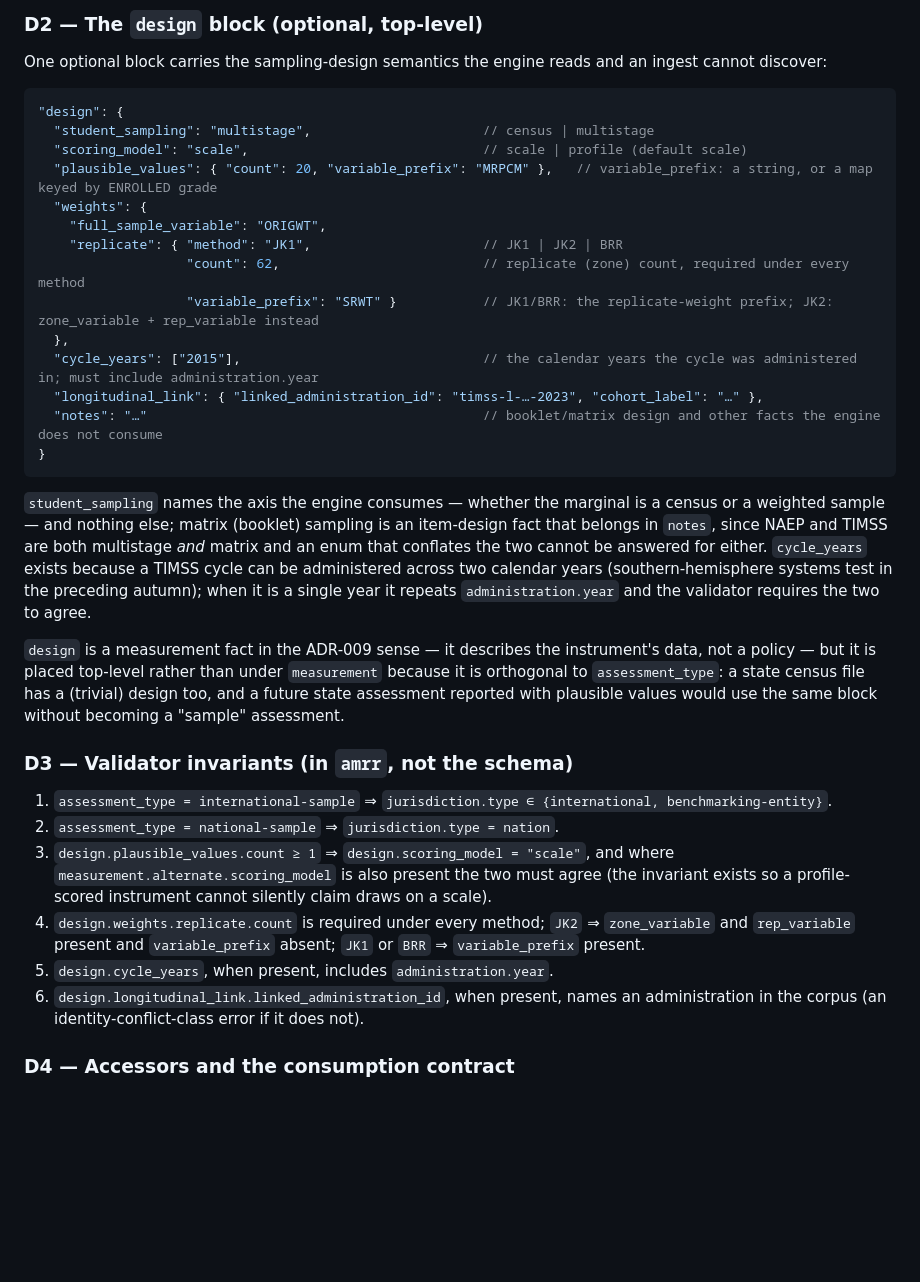
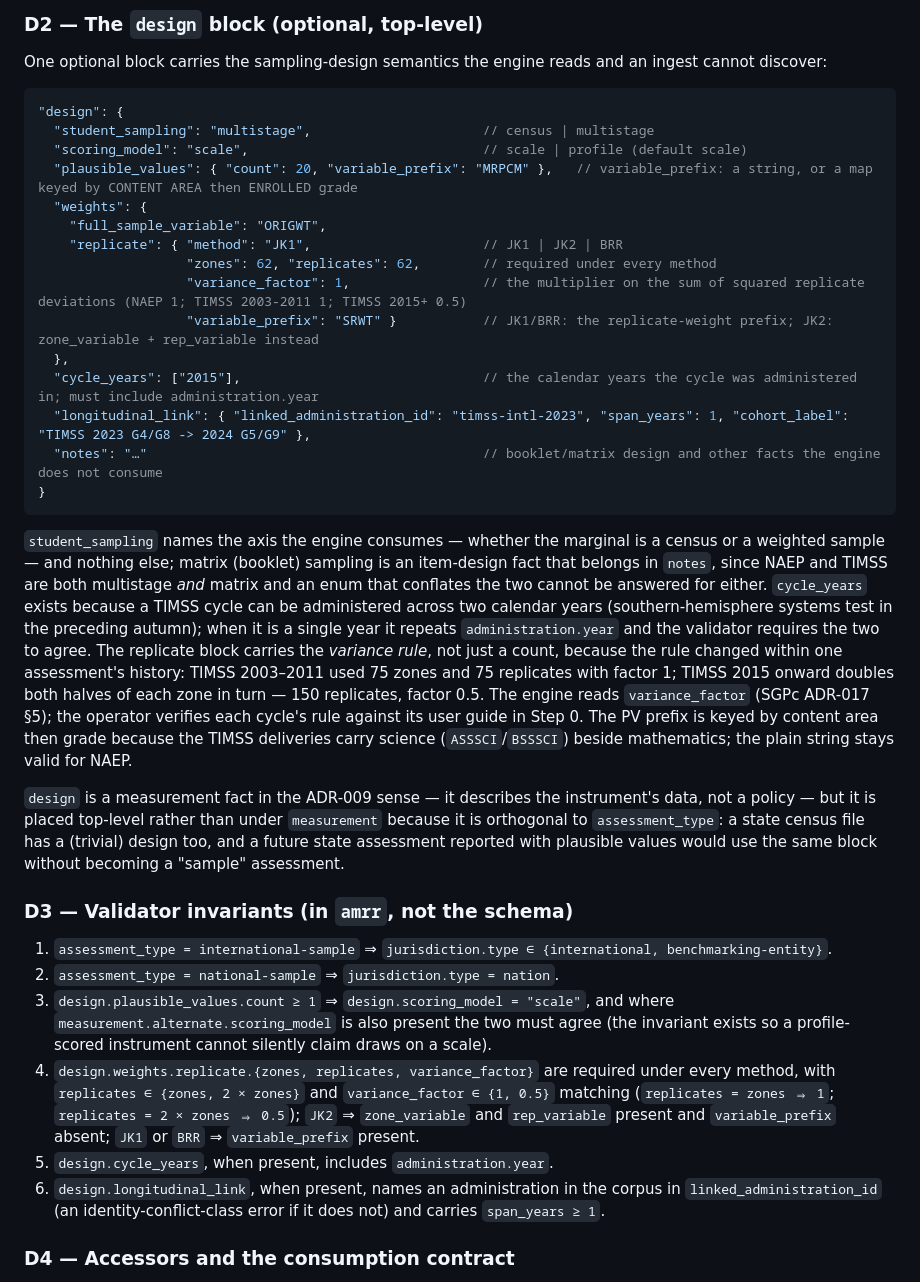
Before and after one commit to CenterForAssessment/assessment-metadata-registry, a Markdown page: wiki/decisions/013-national-international-assessments.md, the part around one of its changes. Rendered like a GitHub page; blank space fills up the shorter version.

````diff
--- a/wiki/decisions/013-national-international-assessments.md
+++ b/wiki/decisions/013-national-international-assessments.md
@@ -102,15 +102,16 @@ ingest cannot discover:
 "design": {
   "student_sampling": "multistage",                      // census | multistage
   "scoring_model": "scale",                              // scale | profile (default scale)
-  "plausible_values": { "count": 20, "variable_prefix": "MRPCM" },   // variable_prefix: a string, or a map keyed by ENROLLED grade
+  "plausible_values": { "count": 20, "variable_prefix": "MRPCM" },   // variable_prefix: a string, or a map keyed by CONTENT AREA then ENROLLED grade
   "weights": {
     "full_sample_variable": "ORIGWT",
     "replicate": { "method": "JK1",                      // JK1 | JK2 | BRR
-                   "count": 62,                          // replicate (zone) count, required under every method
+                   "zones": 62, "replicates": 62,        // required under every method
+                   "variance_factor": 1,                 // the multiplier on the sum of squared replicate deviations (NAEP 1; TIMSS 2003-2011 1; TIMSS 2015+ 0.5)
                    "variable_prefix": "SRWT" }           // JK1/BRR: the replicate-weight prefix; JK2: zone_variable + rep_variable instead
   },
   "cycle_years": ["2015"],                               // the calendar years the cycle was administered in; must include administration.year
-  "longitudinal_link": { "linked_administration_id": "timss-l-…-2023", "cohort_label": "…" },
+  "longitudinal_link": { "linked_administration_id": "timss-intl-2023", "span_years": 1, "cohort_label": "TIMSS 2023 G4/G8 -> 2024 G5/G9" },
   "notes": "…"                                           // booklet/matrix design and other facts the engine does not consume
 }
 ```
@@ -122,6 +123,13 @@ item-design fact that belongs in `notes`, since NAEP and TIMSS are both multista
 `cycle_years` exists because a TIMSS cycle can be administered across two calendar
 years (southern-hemisphere systems test in the preceding autumn); when it is a single
 year it repeats `administration.year` and the validator requires the two to agree.
+The replicate block carries the *variance rule*, not just a count, because the rule
+changed within one assessment's history: TIMSS 2003–2011 used 75 zones and 75
+replicates with factor 1; TIMSS 2015 onward doubles both halves of each zone in turn
+— 150 replicates, factor 0.5. The engine reads `variance_factor` (SGPc ADR-017 §5);
+the operator verifies each cycle's rule against its user guide in Step 0. The PV prefix
+is keyed by content area then grade because the TIMSS deliveries carry science
+(`ASSSCI`/`BSSSCI`) beside mathematics; the plain string stays valid for NAEP.
 
 `design` is a measurement fact in the ADR-009 sense — it describes the instrument's
 data, not a policy — but it is placed top-level rather than under `measurement`
@@ -137,12 +145,15 @@ the same block without becoming a "sample" assessment.
    `measurement.alternate.scoring_model` is also present the two must agree (the
    invariant exists so a profile-scored instrument cannot silently claim draws on a
    scale).
-4. `design.weights.replicate.count` is required under every method; `JK2` ⇒
+4. `design.weights.replicate.{zones, replicates, variance_factor}` are required under
+   every method, with `replicates ∈ {zones, 2 × zones}` and `variance_factor ∈ {1, 0.5}`
+   matching (`replicates = zones ⇒ 1`; `replicates = 2 × zones ⇒ 0.5`); `JK2` ⇒
    `zone_variable` and `rep_variable` present and `variable_prefix` absent; `JK1` or
    `BRR` ⇒ `variable_prefix` present.
 5. `design.cycle_years`, when present, includes `administration.year`.
-6. `design.longitudinal_link.linked_administration_id`, when present, names an
-   administration in the corpus (an identity-conflict-class error if it does not).
+6. `design.longitudinal_link`, when present, names an administration in the corpus in
+   `linked_administration_id` (an identity-conflict-class error if it does not) and
+   carries `span_years ≥ 1`.
 
 ### D4 — Accessors and the consumption contract
 
````
Also changed, not shown: other parts of wiki/decisions/013-national-international-assessments.md (+20 -9 lines).
